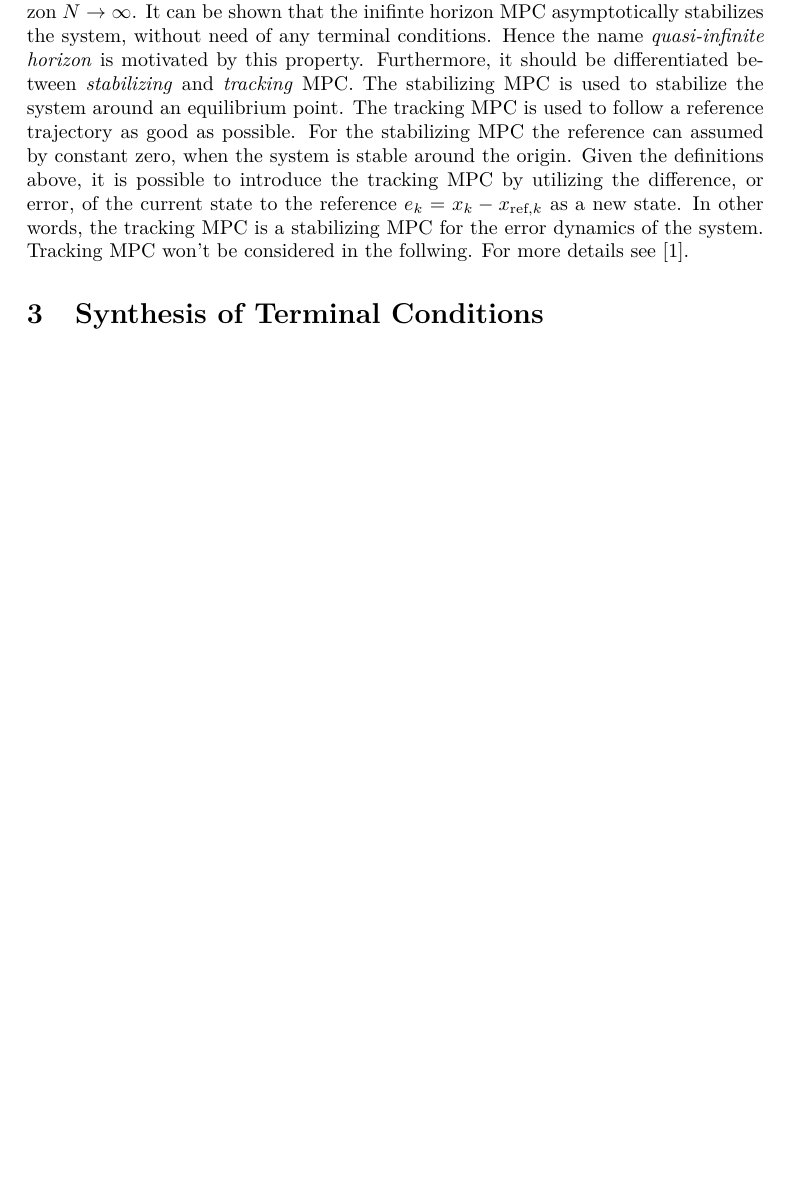
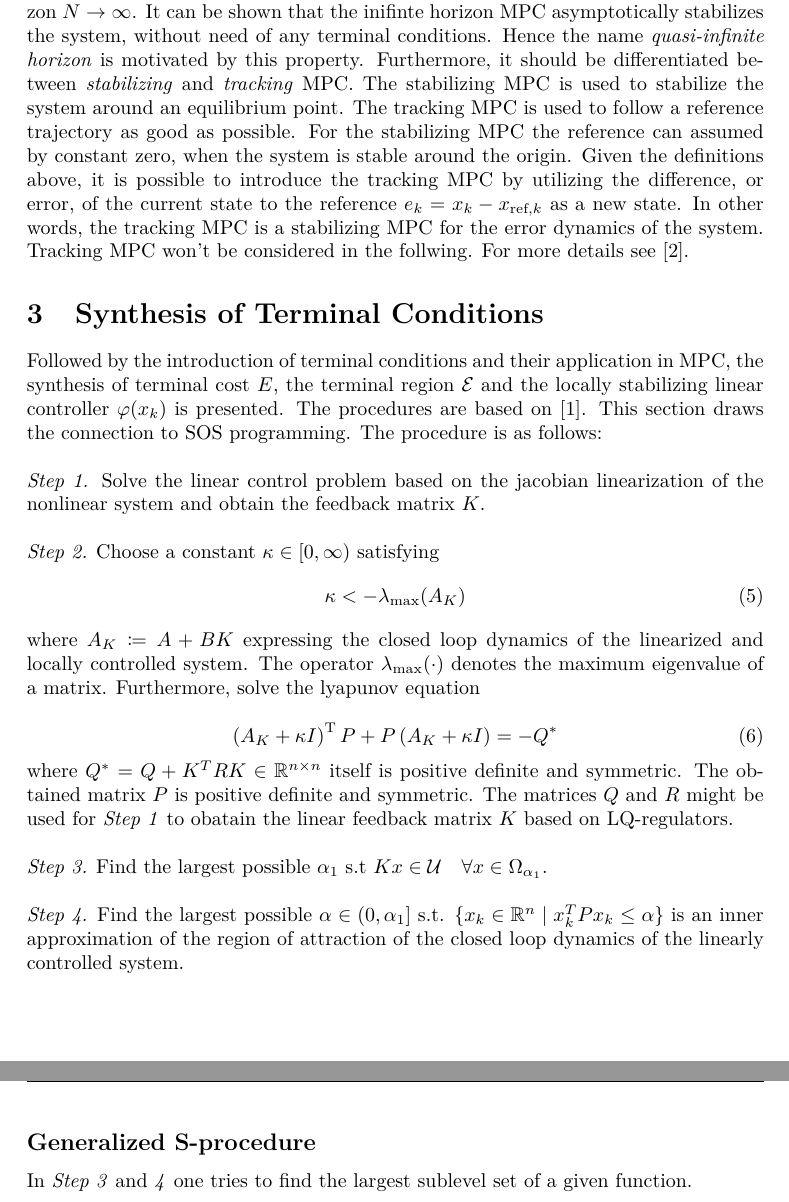
Before and after one commit to eliasniepoetter/msc_nonlinear_flight_control_systems, a LaTeX paper (_report/nfcs_report.tex): part of page 3 of 5 before the commit and two parts of pages 3 and 4 of 7 after it, the two joined at a grey line, cut so that both start at the same text, the shorter picture padded with empty space. Compiled offline with pdfLaTeX.

Commit message:
udates to section 3

```diff
--- a/_report/nfcs_report.tex
+++ b/_report/nfcs_report.tex
@@ -197,5 +197,33 @@ the follwing. For more details see \cite{nmpcBible}.
 
 \section{Synthesis of Terminal Conditions}
 \label{sec:synTermCond}
-% \lipsum[1-2]
+Followed by the introduction of terminal conditions and their application in \gls{mpc}, the synthesis of terminal cost $E$, the
+terminal region $\mathcal{E}$ and the locally stabilizing linear controller $\varphi(x_{k})$ is presented. The procedures are based
+on \cite{CHEN19981205}. This section draws the connection to \gls{sos} programming. The procedure is as follows:\\
 
+\textit{Step 1.} Solve the linear control problem based on the jacobian linearization of the nonlinear system and obtain the feedback
+matrix $K$.\\
+
+\textit{Step 2.} Choose a constant $\kappa \in [0,\infty)$ satisfying
+\begin{equation}
+	\kappa < -\lambda_{\text{max}}(A_K)
+\end{equation}
+
+where $A_K \coloneqq A + BK$ expressing the closed loop dynamics of the linearized and locally controlled system. The operator
+$\lambda_{\text{max}}(\cdot)$ denotes the maximum eigenvalue of a matrix. Furthermore, solve the lyapunov equation
+
+\begin{equation}
+	\left(A_K+\kappa I\right)^{\mathrm{T}} P+P\left(A_K+\kappa I\right)=-Q^*
+\end{equation}
+
+where $Q^* = Q + K^T R K \in \mathbb{R}^{n \times n}$ itself is positive definite and symmetric. The obtained matrix $P$ is
+positive definite and symmetric. The matrices $Q$ and $R$ might be used for \textit{Step 1} to obatain the linear feedback
+matrix $K$ based on LQ-regulators.\\
+
+\textit{Step 3.} Find the largest possible $\alpha_1$ s.t $Kx \in \mathcal{U} \quad \forall x \in \Omega_{\alpha_1}$.\\
+
+\textit{Step 4.} Find the largest possible $\alpha \in (0,\alpha_1]$ s.t. $\{x_k \in \mathbb{R}^n \mid x_k^TPx_k \leq \alpha \}$ is an
+inner approximation of the region of attraction of the closed loop dynamics of the linearly controlled system.
+
+\subsection*{Generalized S-procedure}
+In \textit{Step 3} and \textit{4} one tries to find the largest sublevel set of a given function.
```
Also changed, not shown: _report/nfcs_report.bbl, _report/nfcs_report.pdf, _report/nfcs_report.tex (11 more changed lines), 2 other files.
